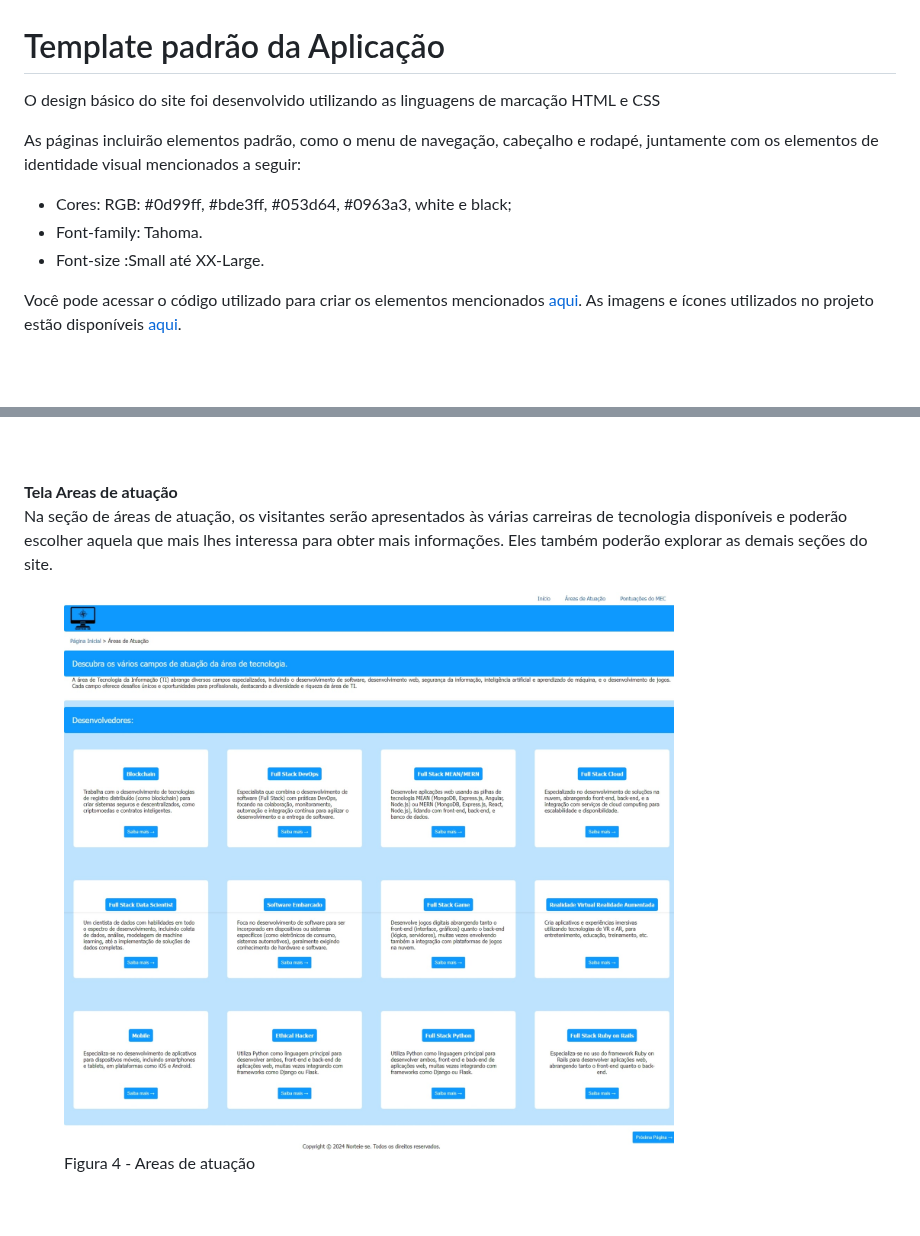
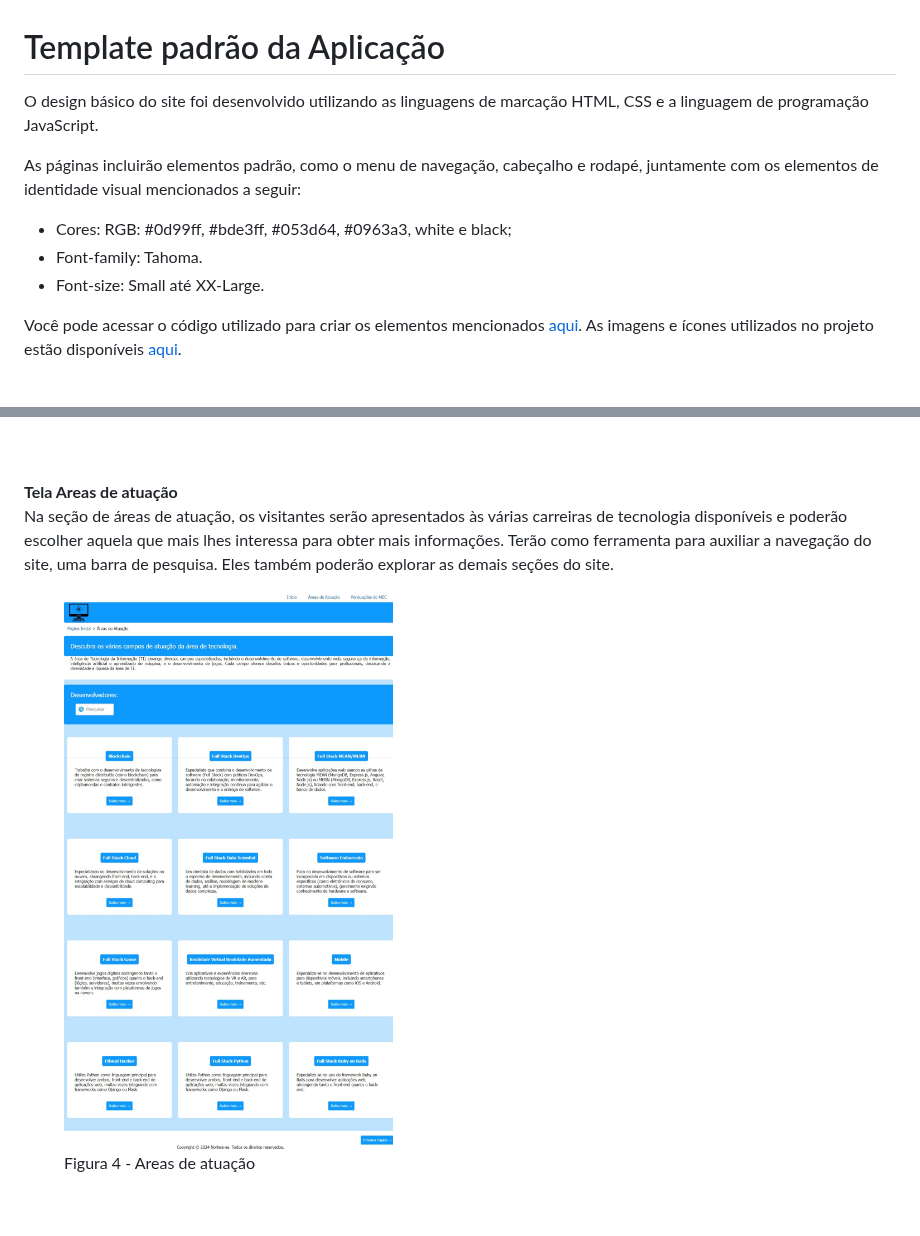
Before and after one commit to ICEI-PUC-Minas-PMV-ADS/PMV-ADS-2024-1-E1-Proj-Direcionamento-Profissional, a Markdown page: documentos/05-Template padrão da Aplicação.md, 2 parts joined by grey strips. GitHub-like rendering.

Commit message:
Update 05-Template padrão da Aplicação.md
Inclusão de novas informações

```diff
--- a/documentos/05-Template padrão da Aplicação.md
+++ b/documentos/05-Template padrão da Aplicação.md
@@ -1,12 +1,12 @@
 # Template padrão da Aplicação
 
-O design básico do site foi desenvolvido utilizando as linguagens de marcação HTML e CSS
+O design básico do site foi desenvolvido utilizando as linguagens de marcação HTML, CSS e a linguagem de programação JavaScript.
 
 As páginas incluirão elementos padrão, como o menu de navegação, cabeçalho e rodapé, juntamente com os elementos de identidade visual mencionados a seguir:
 <ul>
 <li>Cores: RGB: #0d99ff, #bde3ff, #053d64, #0963a3, white e black;</li>
 <li>Font-family: Tahoma.</li>
-<li>Font-size :Small até XX-Large.</li>
+<li>Font-size: Small até XX-Large.</li>
 </ul>
 Você pode acessar o código utilizado para criar os elementos mencionados  <a href="https://github.com/ICEI-PUC-Minas-PMV-ADS/PMV-ADS-2024-1-E1-Proj-Direcionamento-Profissional/tree/main/codigo-fonte">aqui</a>. As imagens e ícones utilizados no projeto estão disponíveis <a href="https://github.com/ICEI-PUC-Minas-PMV-ADS/PMV-ADS-2024-1-E1-Proj-Direcionamento-Profissional/tree/main/codigo-fonte/img">aqui</a>.
 <br>
@@ -41,9 +41,9 @@ Na página de melhores faculdades, os visitantes terão acesso a um ranking das
 <br>
 <strong>Tela Areas de atuação</strong>
 <br>
-Na seção de áreas de atuação, os visitantes serão apresentados às várias carreiras de tecnologia disponíveis e poderão escolher aquela que mais lhes interessa para obter mais informações. Eles também poderão explorar as demais seções do site.
+Na seção de áreas de atuação, os visitantes serão apresentados às várias carreiras de tecnologia disponíveis e poderão escolher aquela que mais lhes interessa para obter mais informações. Terão como ferramenta para auxiliar a navegação do site, uma barra de pesquisa. Eles também poderão explorar as demais seções do site.
 <figure>
-  <img src="../documentos/img/Areasdeatuacao.jpeg">
+  <img src="../documentos/img/Barradepesquisa.jpeg">
   <figcaption> Figura 4 - Areas de atuação
 </figure>
 <br>
```
